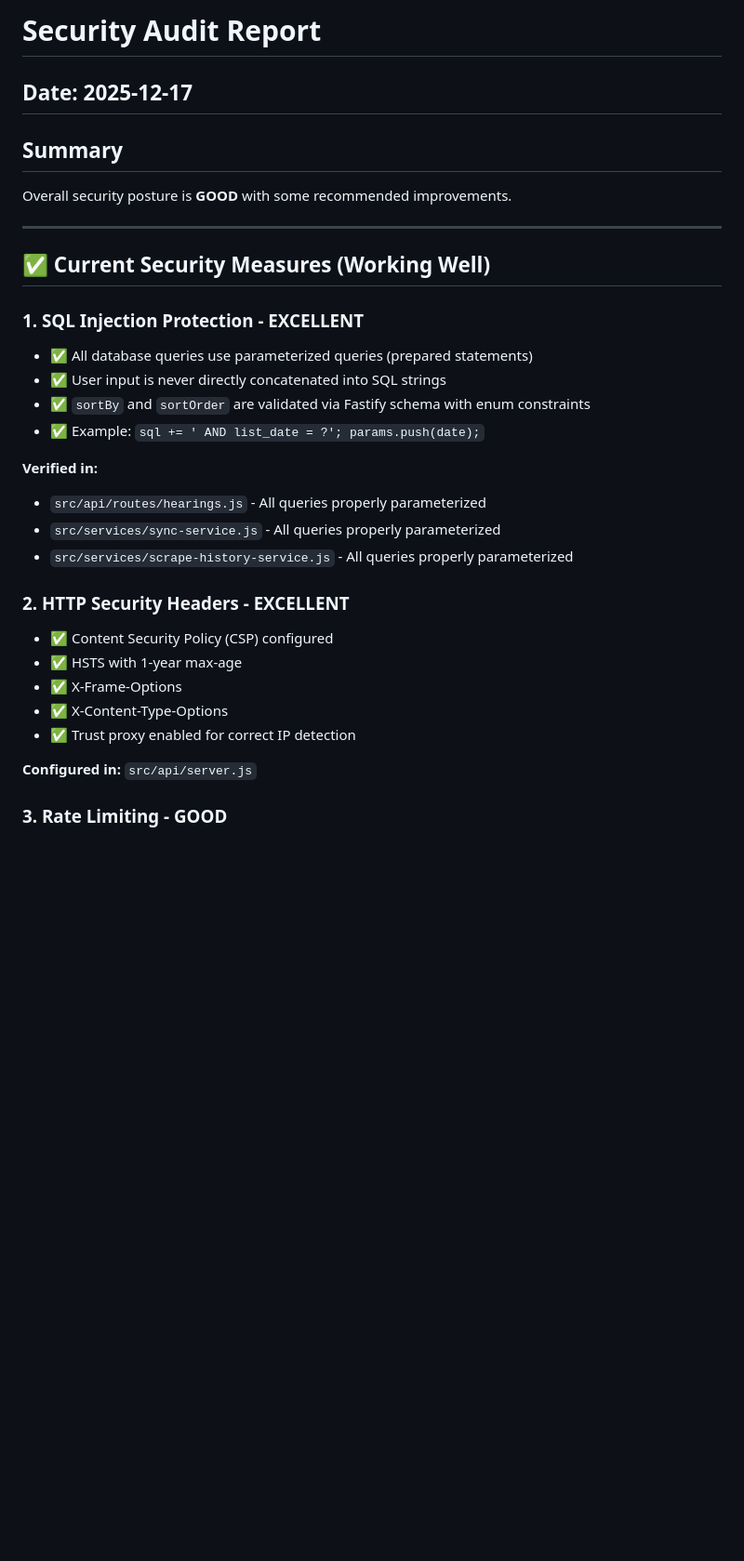
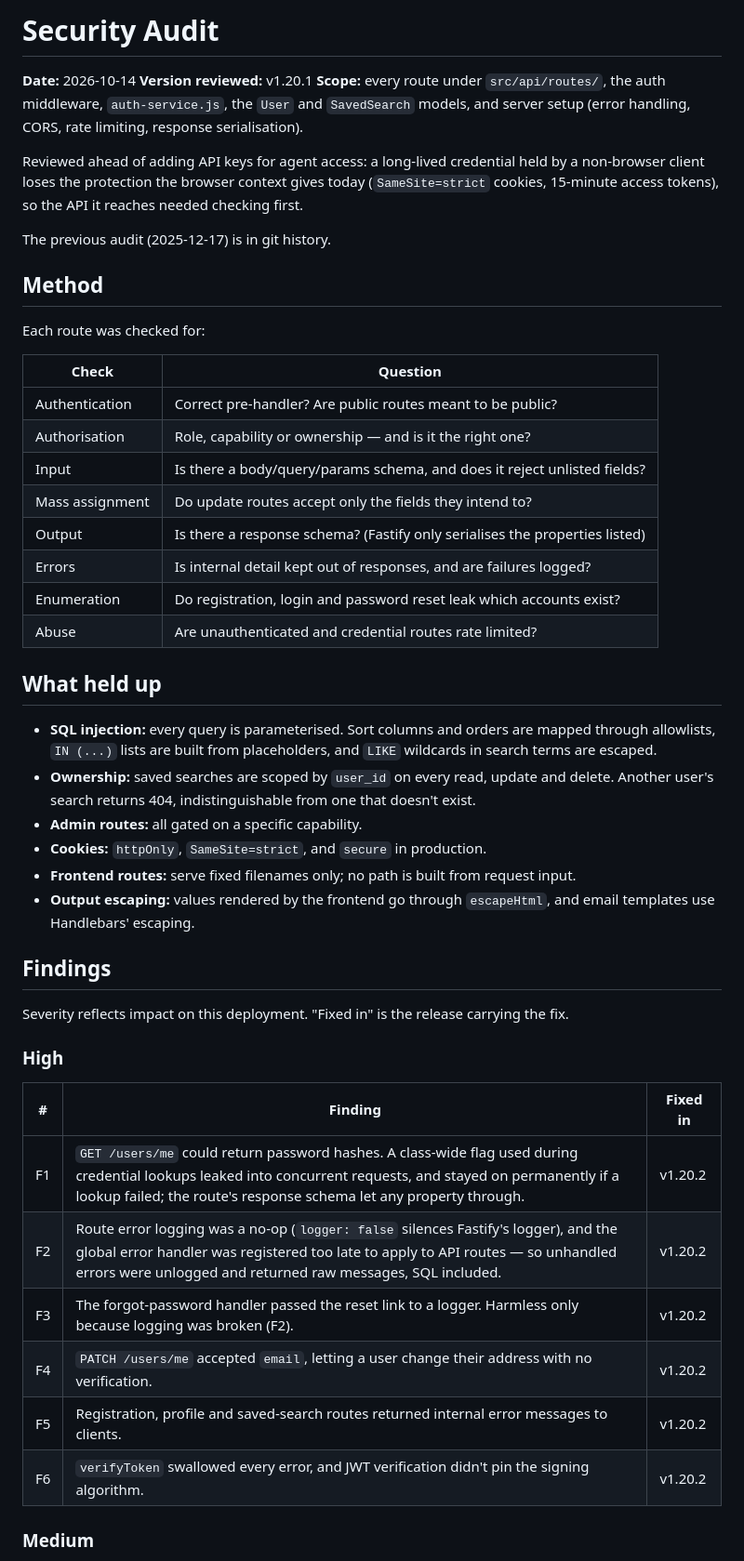
Before and after one commit to europhile26-gif/cacd-archive, a Markdown page: docs/security-audit.md, the part around one of its changes. Shown at 93% size. Drawn GitHub-style; blank space fills up the shorter version.

```diff
--- a/docs/security-audit.md
+++ b/docs/security-audit.md
@@ -1,37 +1,59 @@
-# Security Audit Report
+# Security Audit
 
-## Date: 2025-12-17
+**Date:** 2026-10-14
+**Version reviewed:** v1.20.1
+**Scope:** every route under `src/api/routes/`, the auth middleware, `auth-service.js`, the
+`User` and `SavedSearch` models, and server setup (error handling, CORS, rate limiting,
+response serialisation).
 
-## Summary
+Reviewed ahead of adding API keys for agent access: a long-lived credential held by a
+non-browser client loses the protection the browser context gives today (`SameSite=strict`
+cookies, 15-minute access tokens), so the API it reaches needed checking first.
 
-Overall security posture is **GOOD** with some recommended improvements.
+The previous audit (2025-12-17) is in git history.
 
----
+## Method
 
-## ✅ Current Security Measures (Working Well)
+Each route was checked for:
 
-### 1. SQL Injection Protection - **EXCELLENT**
+| Check           | Question                                                                    |
+| --------------- | --------------------------------------------------------------------------- |
+| Authentication  | Correct pre-handler? Are public routes meant to be public?                  |
+| Authorisation   | Role, capability or ownership — and is it the right one?                    |
+| Input           | Is there a body/query/params schema, and does it reject unlisted fields?    |
+| Mass assignment | Do update routes accept only the fields they intend to?                     |
+| Output          | Is there a response schema? (Fastify only serialises the properties listed) |
+| Errors          | Is internal detail kept out of responses, and are failures logged?          |
+| Enumeration     | Do registration, login and password reset leak which accounts exist?        |
+| Abuse           | Are unauthenticated and credential routes rate limited?                     |
 
-- ✅ All database queries use parameterized queries (prepared statements)
-- ✅ User input is never directly concatenated into SQL strings
-- ✅ `sortBy` and `sortOrder` are validated via Fastify schema with enum constraints
-- ✅ Example: `sql += ' AND list_date = ?'; params.push(date);`
+## What held up
 
-**Verified in:**
+- **SQL injection:** every query is parameterised. Sort columns and orders are mapped through
+  allowlists, `IN (...)` lists are built from placeholders, and `LIKE` wildcards in search
+  terms are escaped.
+- **Ownership:** saved searches are scoped by `user_id` on every read, update and delete.
+  Another user's search returns 404, indistinguishable from one that doesn't exist.
+- **Admin routes:** all gated on a specific capability.
+- **Cookies:** `httpOnly`, `SameSite=strict`, and `secure` in production.
+- **Frontend routes:** serve fixed filenames only; no path is built from request input.
+- **Output escaping:** values rendered by the frontend go through `escapeHtml`, and email
+  templates use Handlebars' escaping.
 
-- `src/api/routes/hearings.js` - All queries properly parameterized
-- `src/services/sync-service.js` - All queries properly parameterized
-- `src/services/scrape-history-service.js` - All queries properly parameterized
+## Findings
 
-### 2. HTTP Security Headers - **EXCELLENT**
+Severity reflects impact on this deployment. "Fixed in" is the release carrying the fix.
 
-- ✅ Content Security Policy (CSP) configured
-- ✅ HSTS with 1-year max-age
-- ✅ X-Frame-Options
-- ✅ X-Content-Type-Options
-- ✅ Trust proxy enabled for correct IP detection
+### High
 
-**Configured in:** `src/api/server.js`
+| #   | Finding                                                                                                                                                                                                                               | Fixed in |
+| --- | ------------------------------------------------------------------------------------------------------------------------------------------------------------------------------------------------------------------------------------- | -------- |
+| F1  | `GET /users/me` could return password hashes. A class-wide flag used during credential lookups leaked into concurrent requests, and stayed on permanently if a lookup failed; the route's response schema let any property through.   | v1.20.2  |
+| F2  | Route error logging was a no-op (`logger: false` silences Fastify's logger), and the global error handler was registered too late to apply to API routes — so unhandled errors were unlogged and returned raw messages, SQL included. | v1.20.2  |
+| F3  | The forgot-password handler passed the reset link to a logger. Harmless only because logging was broken (F2).                                                                                                                         | v1.20.2  |
+| F4  | `PATCH /users/me` accepted `email`, letting a user change their address with no verification.                                                                                                                                         | v1.20.2  |
+| F5  | Registration, profile and saved-search routes returned internal error messages to clients.                                                                                                                                            | v1.20.2  |
+| F6  | `verifyToken` swallowed every error, and JWT verification didn't pin the signing algorithm.                                                                                                                                           | v1.20.2  |
 
-### 3. Rate Limiting - **GOOD**
+### Medium
 
```
Also changed, not shown: other parts of docs/security-audit.md (+33 -213 lines), CHANGELOG.md (+4 -0 lines).
